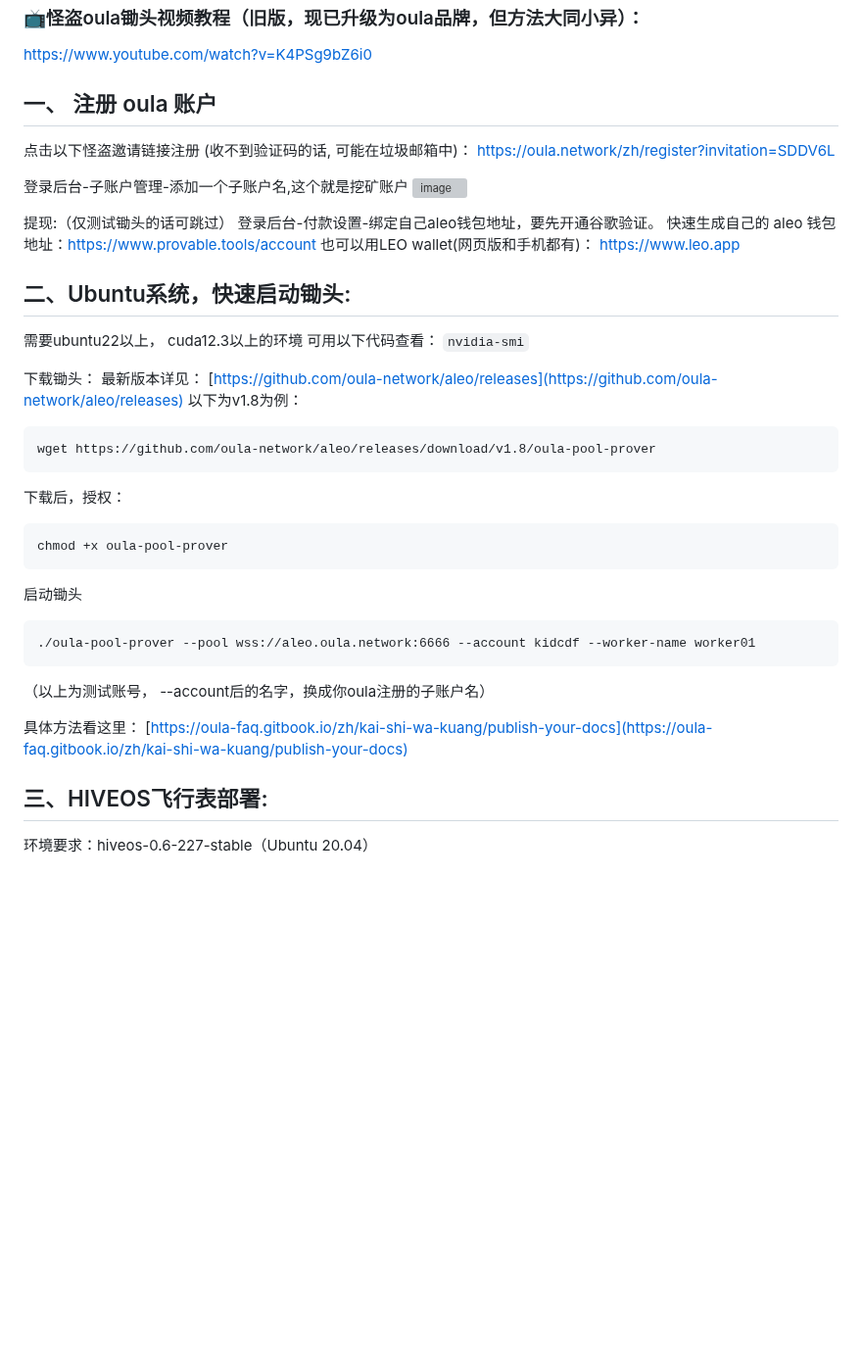
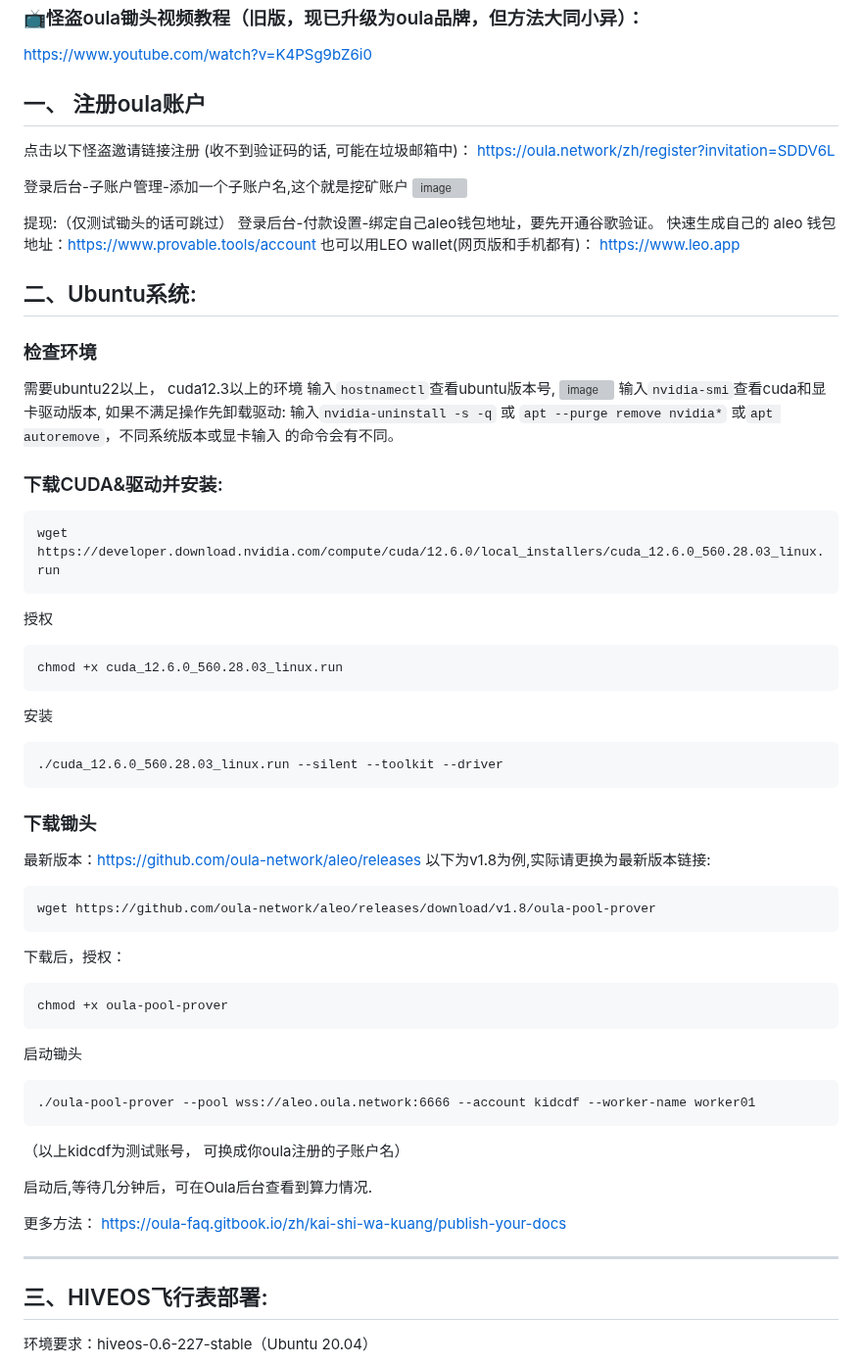
Before and after one commit to gdkiddd/oula, a Markdown page: oula.md, the part around the change. Shown at 98% size. Drawn GitHub-style; blank space fills up the shorter version; grey boxes are pictures that could not be loaded.

````diff
--- a/oula.md
+++ b/oula.md
@@ -5,7 +5,7 @@
 [https://www.youtube.com/watch?v=K4PSg9bZ6i0](https://www.youtube.com/watch?v=K4PSg9bZ6i0)
 
 
-## 一、 注册 oula 账户
+## 一、 注册oula账户
 
 点击以下怪盗邀请链接注册 (收不到验证码的话, 可能在垃圾邮箱中)：
 [https://oula.network/zh/register?invitation=SDDV6L](https://oula.network/zh/register?invitation=SDDV6L)
@@ -20,14 +20,31 @@
 
 
 
-## 二、Ubuntu系统，快速启动锄头:
+## 二、Ubuntu系统:
+### 检查环境
 需要ubuntu22以上， cuda12.3以上的环境
-可用以下代码查看：
-```nvidia-smi```
+输⼊```hostnamectl```查看ubuntu版本号,
+![image](https://github.com/user-attachments/assets/5ad08c15-3844-4fd7-b46c-35db1c332929)
+输入```nvidia-smi```查看cuda和显卡驱动版本,
+如果不满⾜操作先卸载驱动:
+输⼊```nvidia-uninstall -s -q``` 或 ```apt --purge remove nvidia*``` 或```apt autoremove```，不同系统版本或显卡输⼊
+的命令会有不同。
+### 下载CUDA&驱动并安装:
+```
+wget https://developer.download.nvidia.com/compute/cuda/12.6.0/local_installers/cuda_12.6.0_560.28.03_linux.run
+```
+授权
+```
+chmod +x cuda_12.6.0_560.28.03_linux.run
+```
+安装
+```
+./cuda_12.6.0_560.28.03_linux.run --silent --toolkit --driver
+```
 
-下载锄头：
-最新版本详见： [https://github.com/oula-network/aleo/releases](https://github.com/oula-network/aleo/releases)
-以下为v1.8为例：
+### 下载锄头
+最新版本：[https://github.com/oula-network/aleo/releases](https://github.com/oula-network/aleo/releases)
+以下为v1.8为例,实际请更换为最新版本链接:
 ```
 wget https://github.com/oula-network/aleo/releases/download/v1.8/oula-pool-prover
 ```
@@ -39,12 +56,14 @@ chmod +x oula-pool-prover
 ```
 ./oula-pool-prover --pool wss://aleo.oula.network:6666 --account kidcdf --worker-name worker01
 ```
-（以上为测试账号， --account后的名字，换成你oula注册的子账户名）
+（以上kidcdf为测试账号， 可换成你oula注册的子账户名）
 
-具体方法看这里：
+启动后,等待⼏分钟后，可在Oula后台查看到算⼒情况.
+
+更多方法：
 [https://oula-faq.gitbook.io/zh/kai-shi-wa-kuang/publish-your-docs](https://oula-faq.gitbook.io/zh/kai-shi-wa-kuang/publish-your-docs)
 
-
+______________________________________________________________________________________________________________________________________
 
 
 ## 三、HIVEOS飞行表部署:
````
